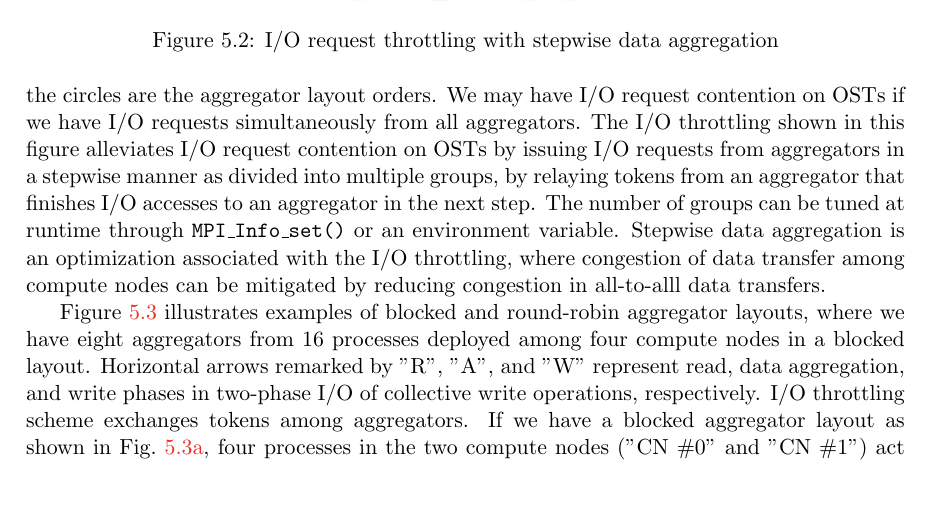
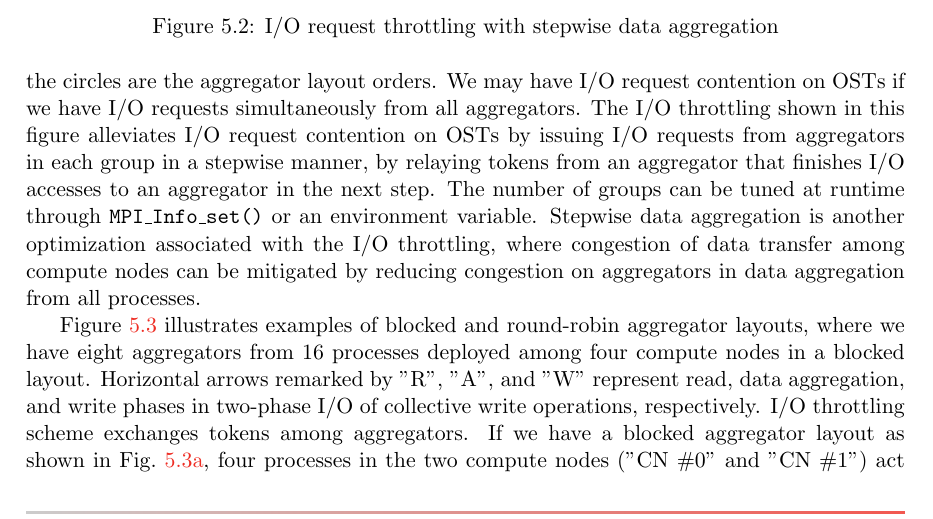
Before and after one commit to YuichiTsujita/jhps-2021-04-tsujita, a LaTeX document (main.tex): part of page 9 of 21, cut so that both start at the same text, the shorter picture padded with empty space. Compiled offline with pdfLaTeX.

Commit message:
Slight modifications in some sentences about EARTH on K

```diff
--- a/main.tex
+++ b/main.tex
@@ -514,13 +514,15 @@ to the circles are the aggregator layout orders.
 We may have I/O request contention on OSTs
 if we have I/O requests simultaneously from all aggregators.
 The I/O throttling shown in this figure alleviates I/O request contention
-on OSTs by issuing I/O requests from aggregators in a stepwise manner
-as divided into multiple groups, by relaying tokens from an aggregator that finishes
+on OSTs by issuing I/O requests from aggregators in each group in a stepwise manner,
+by relaying tokens from an aggregator that finishes
 I/O accesses to an aggregator in the next step.
-The number of groups can be tuned at runtime through {\tt MPI\_Info\_set()} or an environment variable.
-Stepwise data aggregation is an optimization associated
+The number of groups can be tuned at runtime through {\tt MPI\_Info\_set()}
+or an environment variable.
+Stepwise data aggregation is another optimization associated
 with the I/O throttling, where congestion of data transfer
-among compute nodes can be mitigated by reducing congestion in all-to-alll data transfers.
+among compute nodes can be mitigated by reducing congestion
+on aggregators in data aggregation from all processes.
 
 Figure~\ref{fig:AGG_RR_LAYOUT} illustrates examples of blocked and round-robin
 aggregator layouts, where we have eight aggregators from 16 processes
```
